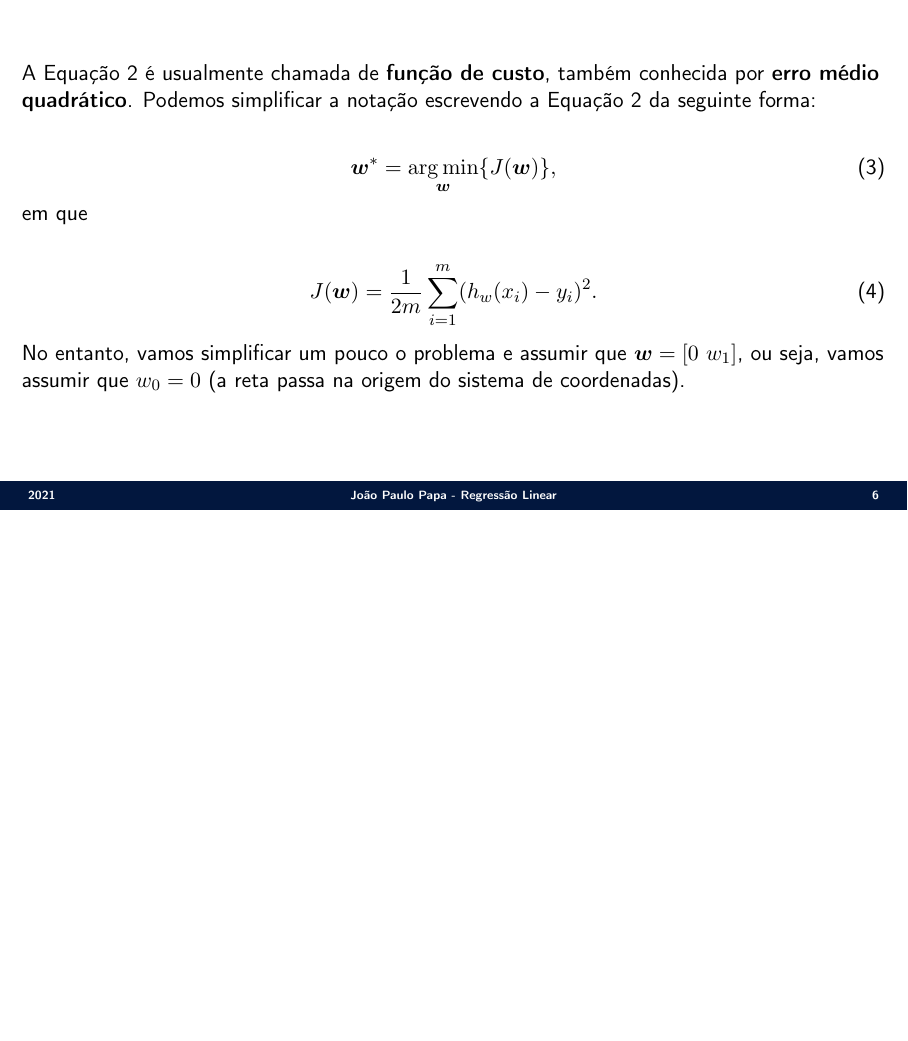
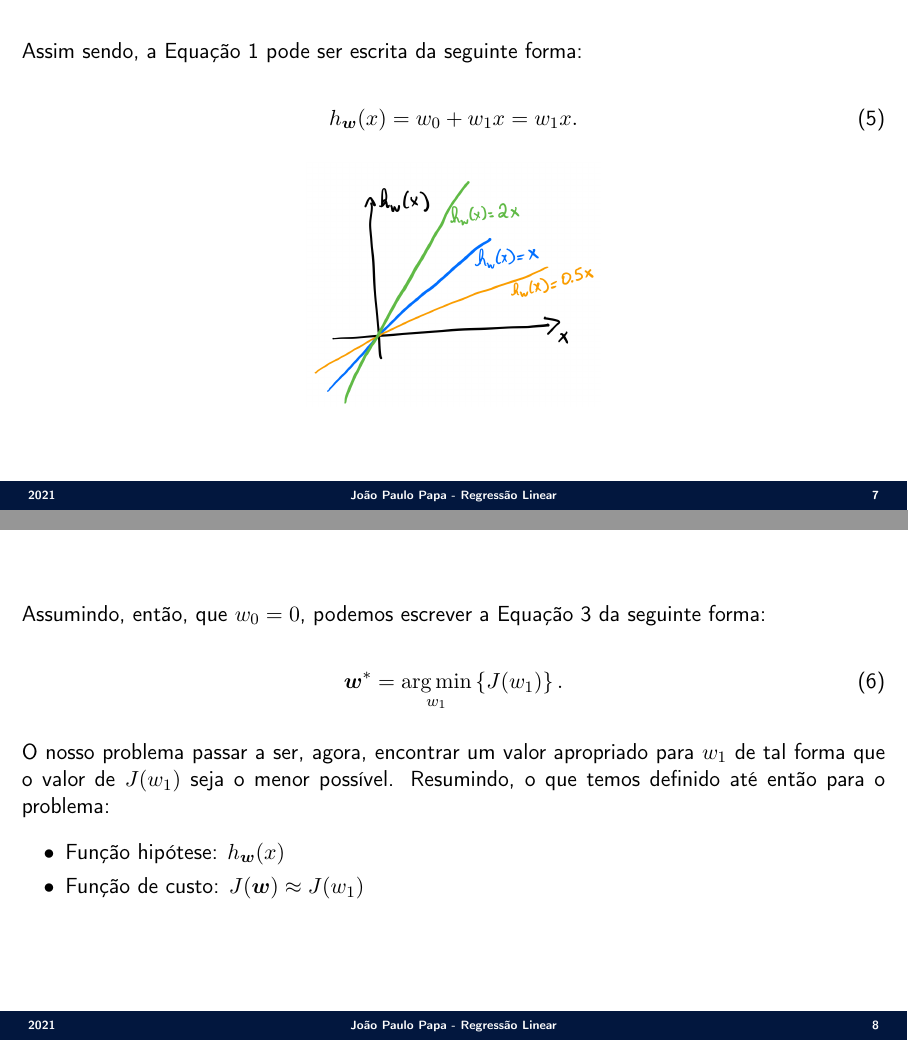
Before and after one commit to jppbsi/lectures, LaTeX slides (machine_learning/Regression/Linear_Regression/lecture.tex): page 8 of 8 before the commit and pages 9 and 10 of 10 after it, the two joined at a grey line, the shorter picture padded with empty space. Compiled offline with pdfLaTeX.

Commit message:
Working on lecture about linear regression.

```diff
--- a/machine_learning/Regression/Linear_Regression/lecture.tex
+++ b/machine_learning/Regression/Linear_Regression/lecture.tex
@@ -144,6 +144,34 @@ em que
 \label{e.cost_function}
 J(\boldsymbol{w}) = \frac{1}{2m}\sum_{i=1}^m(h_w(x_i)-y_i)^2.
 \end{equation}
-No entanto, vamos simplificar um pouco o problema e assumir que $\boldsymbol{w} = [0\ w_1]$, ou seja, vamos assumir que $w_0 = 0$ (a reta passa na origem do sistema de coordenadas).
+No entanto, vamos simplificar um pouco mais o problema e assumir que $\boldsymbol{w} = [0\ w_1]$, ou seja, vamos assumir que $w_0 = 0$ (a reta passa na origem do sistema de coordenadas).
 }
+
+\Sli{
+Assim sendo, a Equação 1 pode ser escrita da seguinte forma:
+
+\begin{equation}
+	h_{\boldsymbol{w}}(x)  = w_0 +w_1x = w_1x.
+\end{equation}
+
+\begin{center}
+\includegraphics[scale=0.13]{./figs/Regressao_Linear_Fig7.png}\hspace{1cm}
+\end{center}
+}
+
+\Sli{
+Assumindo, então, que $w_0=0$, podemos escrever a Equação 3 da seguinte forma:
+
+\begin{equation}
+\label{e.min_linear_regression_simplified}
+	\boldsymbol{w}^\ast = \argmin_{w_1}\left\{J(w_1)\right\}.
+\end{equation}
+\justify O nosso problema passar a ser, agora, encontrar um valor apropriado para $w_1$ de tal forma que o valor de $J(w_1)$ seja o menor possível. Resumindo, o que temos definido até então para o problema:
+
+\begin{itemize}
+	\item Função hipótese: $h_{\boldsymbol{w}}(x)$
+	\item Função de custo: $J(\boldsymbol{w})\approx J(w_1)$
+\end{itemize}
+}
+
 \end{document}
```
Also changed, not shown: machine_learning/Regression/Linear_Regression/figs/Regressao_Linear_Fig7.png (added).
